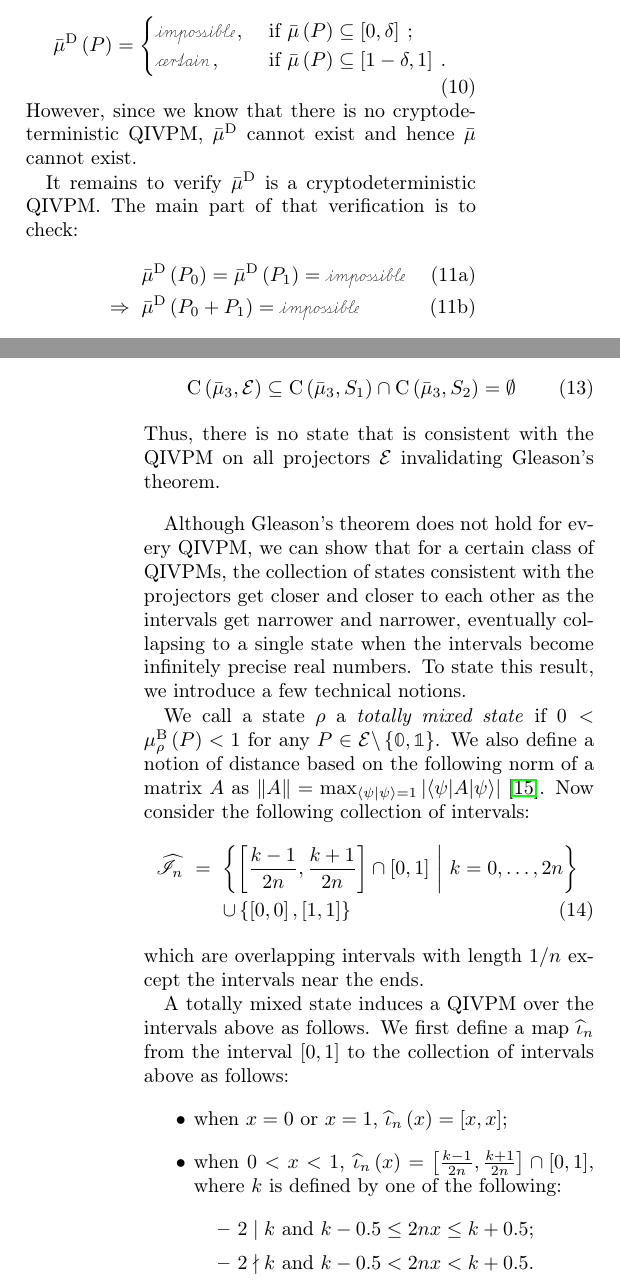
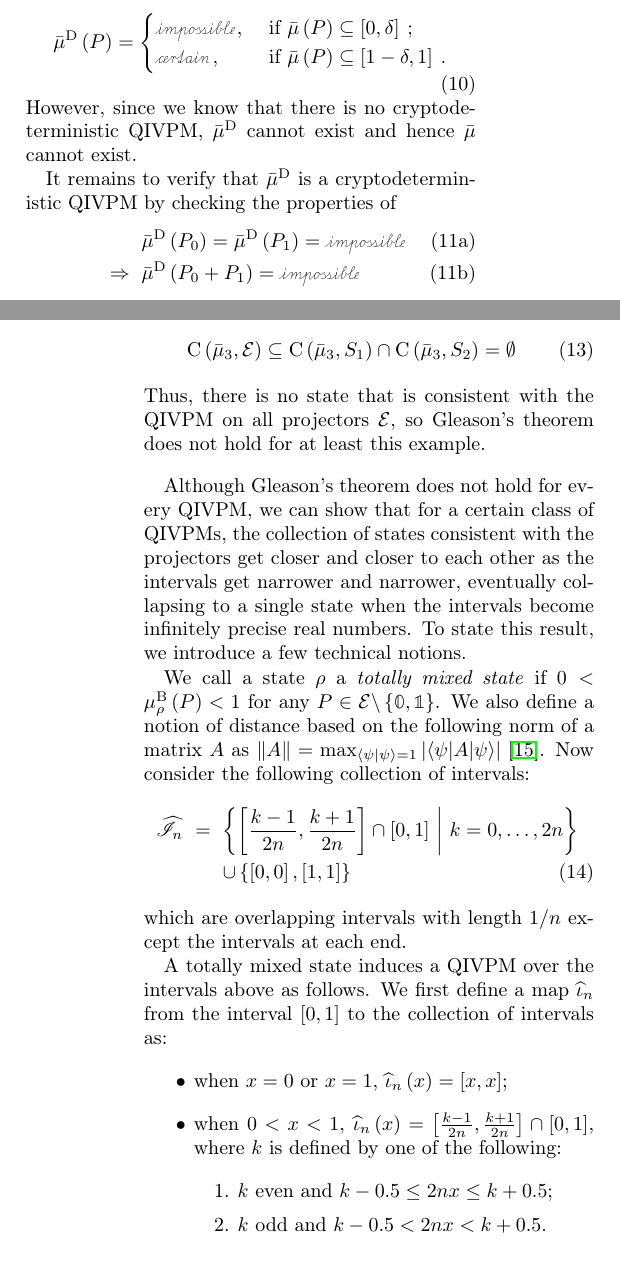
Before and after one commit to yuttai/Contextuality-and-Nonlocality-in-Discrete-Quantum-Theory, a LaTeX paper (prop_letter.tex): two parts of the columns of pages 5 and 6 of 7, joined at a grey line, cut so that both start at the same text. Compiled offline with pdfLaTeX.

Commit message:
prop_letter.tex After merge small changes to main text...

```diff
--- a/prop_letter.tex
+++ b/prop_letter.tex
@@ -654,8 +655,8 @@ However, since we know that there is no cryptodeterministic QIVPM,
 $\bar{\mu}^{\textrm{D}}$ cannot exist and hence $\bar{\mu}$ cannot
 exist.
 
-It remains to verify $\bar{\mu}^{\textrm{D}}$ is a cryptodeterministic
-QIVPM. The main part of that verification is to check:
+It remains to verify that $\bar{\mu}^{\textrm{D}}$ is a cryptodeterministic
+QIVPM by checking the properties of
 \begin{subequations}
 \begin{eqnarray}
  &  & \bar{\mu}^{\textrm{D}}\left(P_{0}\right)=\bar{\mu}^{\textrm{D}}\left(P_{1}\right)=\imposs\\
@@ -732,7 +734,8 @@ Therefore,
 \coreBorn\left(\bar{\mu}_{3},\events\right)\subseteq\coreBorn\left(\bar{\mu}_{3},S_{1}\right)\cap\coreBorn\left(\bar{\mu}_{3},S_{2}\right)=\emptyset
 \end{equation}
 Thus, there is no state that is consistent with the QIVPM on all
-projectors\nb$\events$ invalidating Gleason's theorem.
+projectors\nb$\events$, so Gleason's theorem does not hold for at least this
+example.
 \end{example}
 
 Although Gleason's theorem does not hold for every QIVPM, we can show
@@ -755,19 +758,19 @@ consider the following collection of intervals:
  &  & \cup\left\{ \left[0,0\right],\left[1,1\right]\right\}
 \end{eqnarray}
 which are overlapping intervals with length\nb$1/n$ except the intervals
-near the ends.
+at each end.
 
 A totally mixed state induces a QIVPM over the intervals above as
 follows. We first define a map $\widehat{\iota}_{n}$ from the interval
-$[0,1]$ to the collection of intervals above as follows:
+$[0,1]$ to the collection of intervals as:
 \begin{itemize}
 \item when $x=0$ or $x=1$, $\widehat{\iota}_{n}\left(x\right)=\left[x,x\right]$;
 \item when $0<x<1$, $\widehat{\iota}_{n}\left(x\right)=\left[\frac{k-1}{2n},\frac{k+1}{2n}\right]\cap\left[0,1\right]$,
 where $k$ is defined by one of the following:
-\begin{itemize}
-\item $2\mid k$ and $k-0.5\le2nx\le k+0.5$;
-\item $2\nmid k$ and $k-0.5<2nx<k+0.5$.
-\end{itemize}
+\begin{enumerate}
+\item $k$ even and $k-0.5\le2nx\le k+0.5$;
+\item $k$ odd and $k-0.5<2nx<k+0.5$.
+\end{enumerate}
 \end{itemize}
 
 It is now not difficult to verify that for any totally mixed
```
Also changed, not shown: prop_letter.tex (32 more changed lines), 1 other file.
